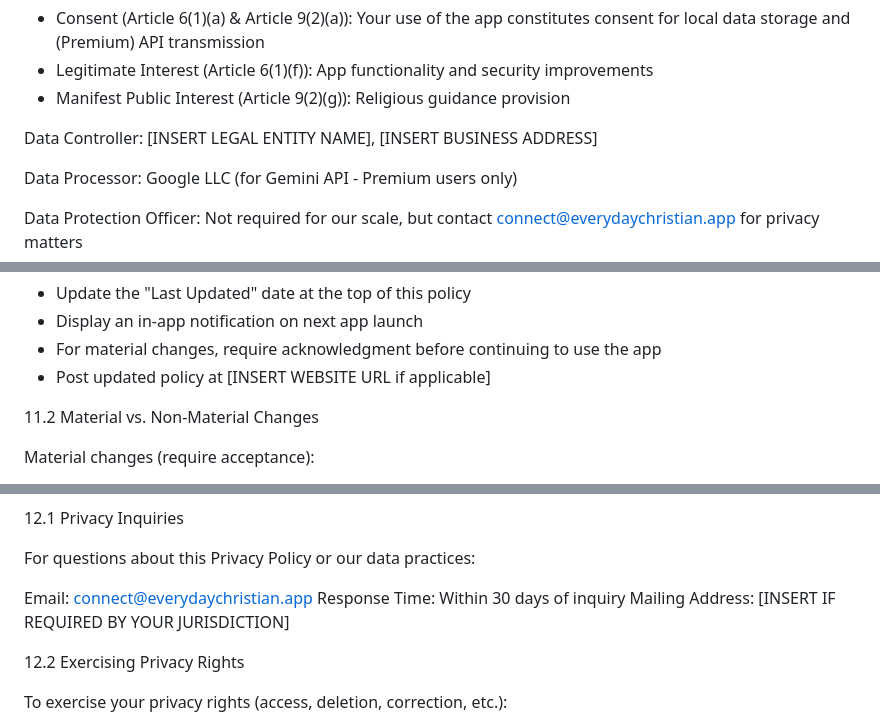
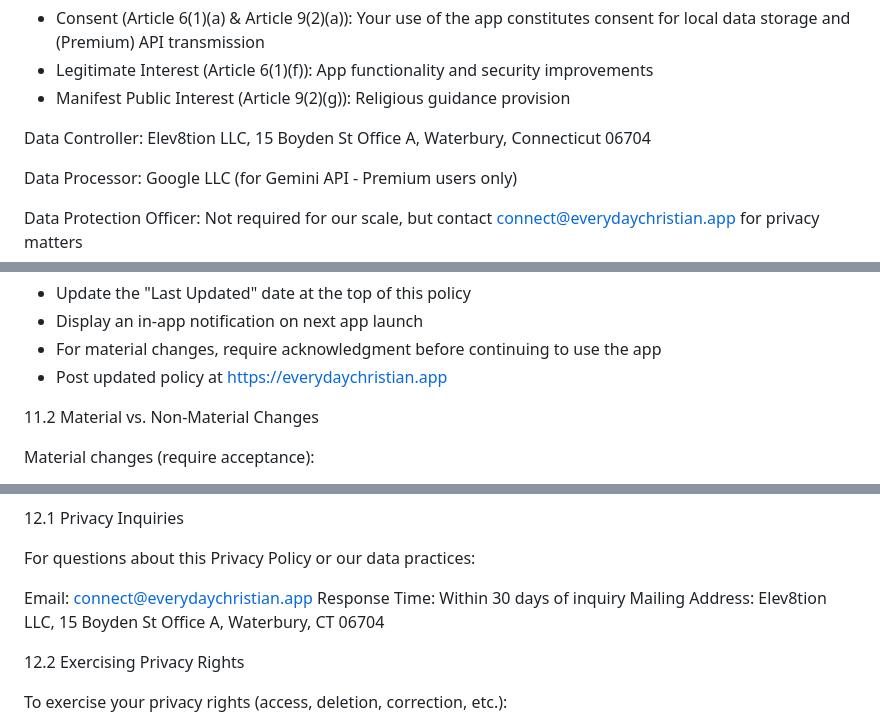
Before and after one commit to elev8tion/thereal-everyday-christian, a Markdown page: assets/legal/PRIVACY_POLICY.md, 3 parts joined by grey strips. Rendered like a GitHub page.

```diff
--- a/assets/legal/PRIVACY_POLICY.md
+++ b/assets/legal/PRIVACY_POLICY.md
@@ -421,7 +421,7 @@ Legal Basis for Processing:
 - Legitimate Interest (Article 6(1)(f)): App functionality and security improvements
 - Manifest Public Interest (Article 9(2)(g)): Religious guidance provision
 
-Data Controller: [INSERT LEGAL ENTITY NAME], [INSERT BUSINESS ADDRESS]
+Data Controller: Elev8tion LLC, 15 Boyden St Office A, Waterbury, Connecticut 06704
 
 Data Processor: Google LLC (for Gemini API - Premium users only)
 
@@ -519,7 +519,7 @@ How we notify you:
 - Update the "Last Updated" date at the top of this policy
 - Display an in-app notification on next app launch
 - For material changes, require acknowledgment before continuing to use the app
-- Post updated policy at [INSERT WEBSITE URL if applicable]
+- Post updated policy at https://everydaychristian.app
 
 11.2 Material vs. Non-Material Changes
 
@@ -557,7 +557,7 @@ For questions about this Privacy Policy or our data practices:
 
 Email: connect@everydaychristian.app
 Response Time: Within 30 days of inquiry
-Mailing Address: [INSERT IF REQUIRED BY YOUR JURISDICTION]
+Mailing Address: Elev8tion LLC, 15 Boyden St Office A, Waterbury, CT 06704
 
 12.2 Exercising Privacy Rights
 
```
Also changed, not shown: assets/legal/TERMS_OF_SERVICE.md (+5 -5 lines).
